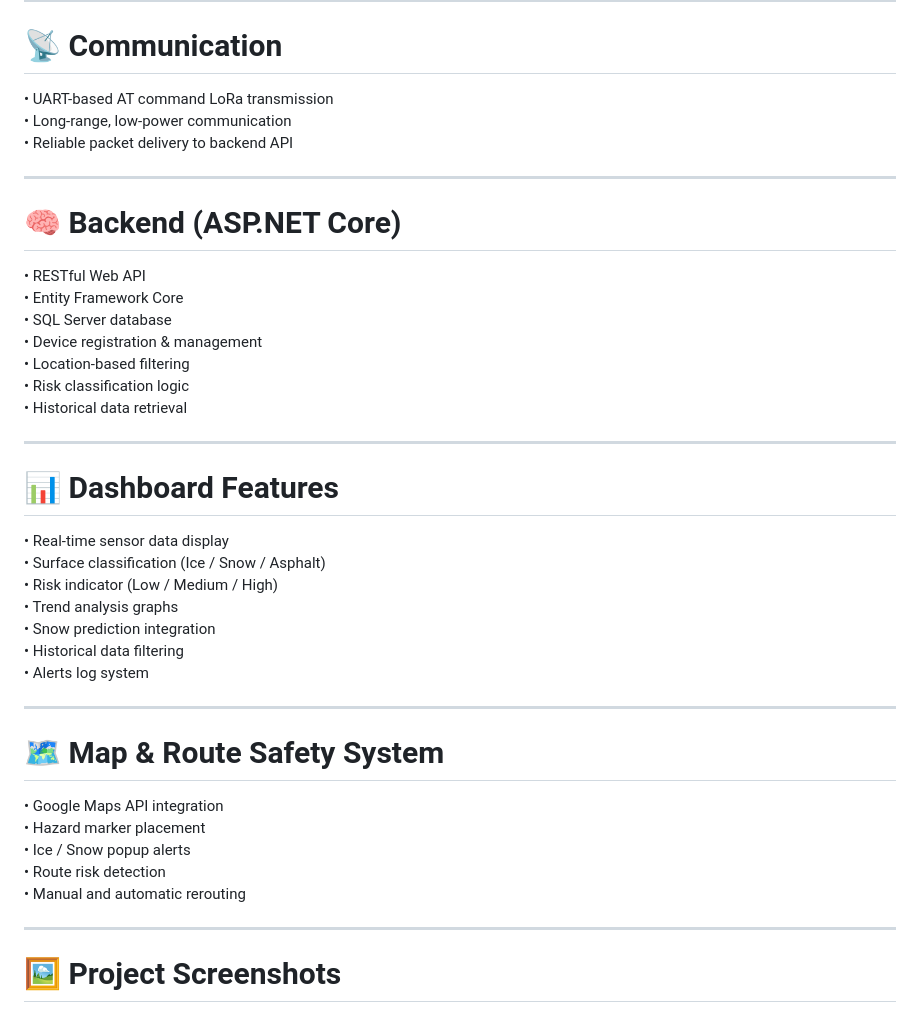
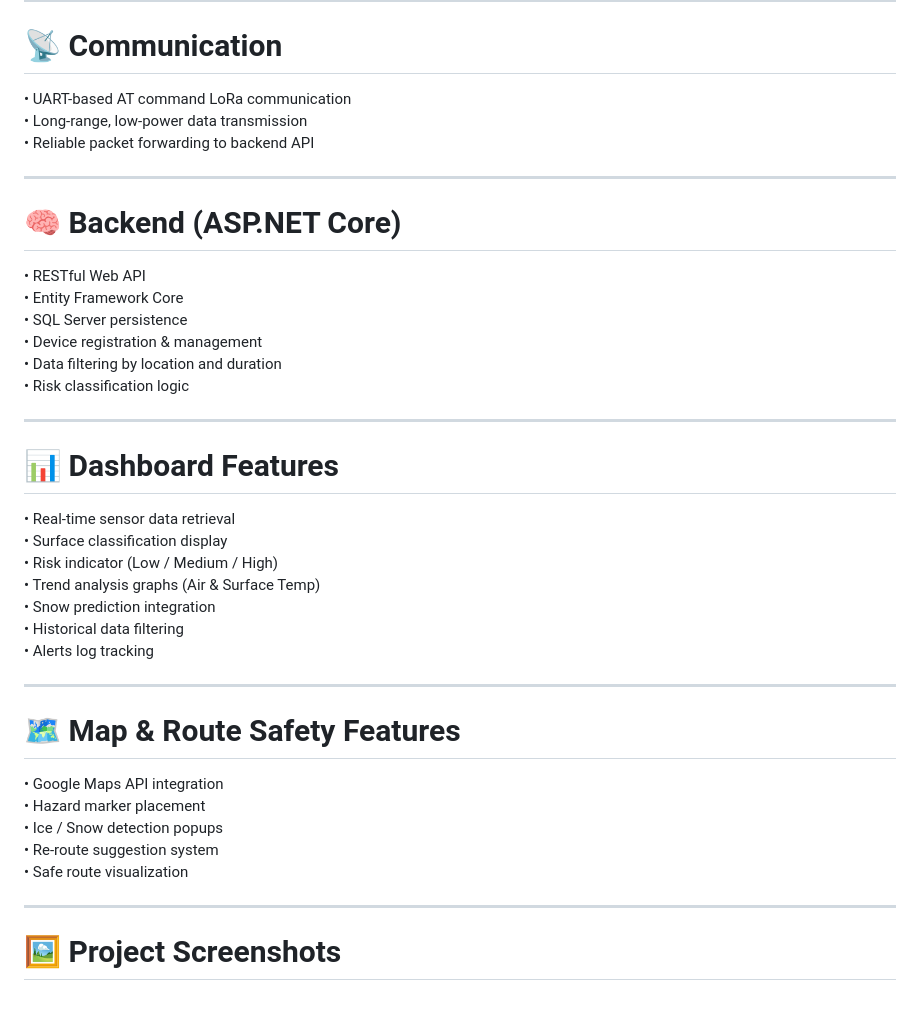
Before and after one commit to sandipbohara1/SmartRoadMonitor, a Markdown page: README.md, the part around one of its changes. GitHub-like rendering.

```diff
--- a/README.md
+++ b/README.md
@@ -13,9 +53,9 @@
 
 # 📡 Communication
 
-• UART-based AT command LoRa transmission
-• Long-range, low-power communication
-• Reliable packet delivery to backend API
+• UART-based AT command LoRa communication
+• Long-range, low-power data transmission
+• Reliable packet forwarding to backend API
 
 ---
 
@@ -23,33 +63,32 @@
 
 • RESTful Web API
 • Entity Framework Core
-• SQL Server database
+• SQL Server persistence
 • Device registration & management
-• Location-based filtering
+• Data filtering by location and duration
 • Risk classification logic
-• Historical data retrieval
 
 ---
 
 # 📊 Dashboard Features
 
-• Real-time sensor data display
-• Surface classification (Ice / Snow / Asphalt)
+• Real-time sensor data retrieval
+• Surface classification display
 • Risk indicator (Low / Medium / High)
-• Trend analysis graphs
+• Trend analysis graphs (Air & Surface Temp)
 • Snow prediction integration
 • Historical data filtering
-• Alerts log system
+• Alerts log tracking
 
 ---
 
-# 🗺 Map & Route Safety System
+# 🗺 Map & Route Safety Features
 
 • Google Maps API integration
 • Hazard marker placement
-• Ice / Snow popup alerts
-• Route risk detection
-• Manual and automatic rerouting
+• Ice / Snow detection popups
+• Re-route suggestion system
+• Safe route visualization
 
 ---
 
```
Also changed, not shown: other parts of README.md (+58 -19 lines).
